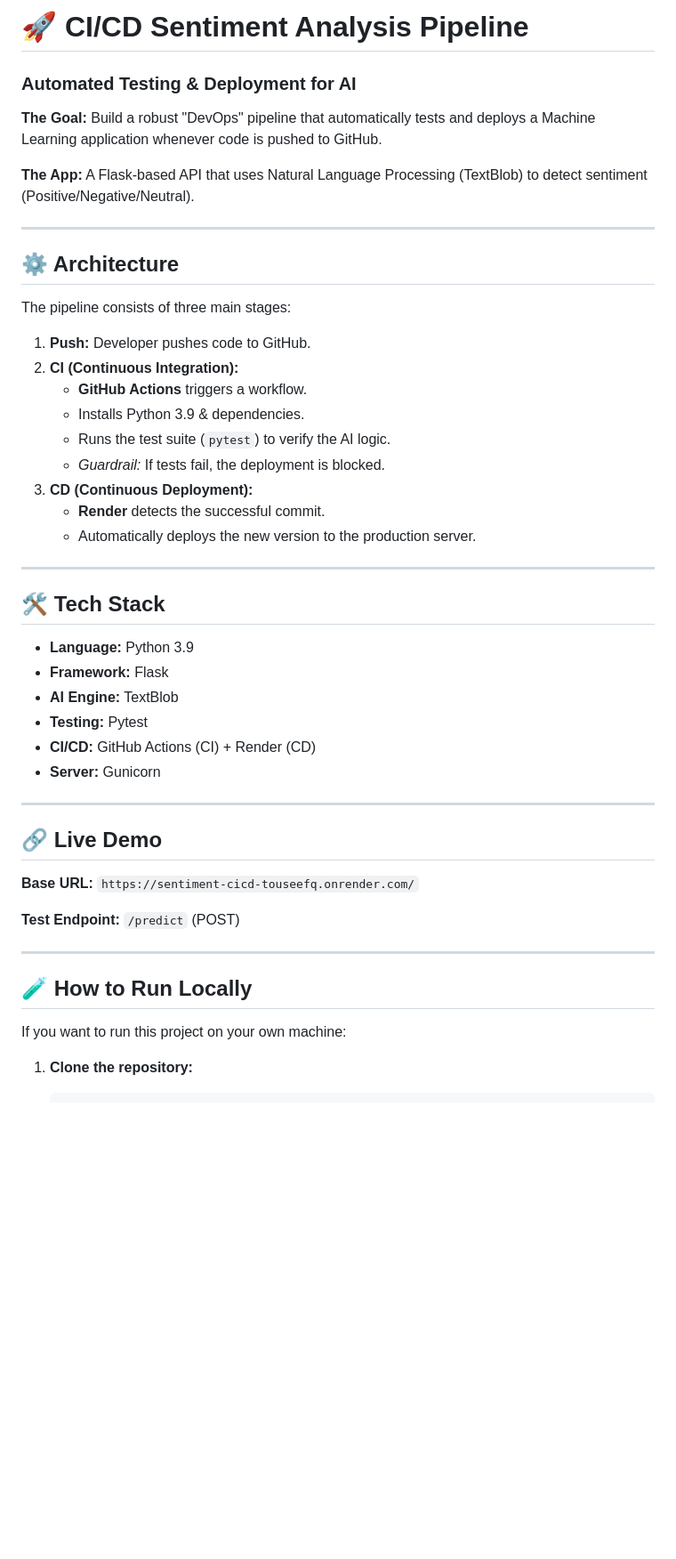
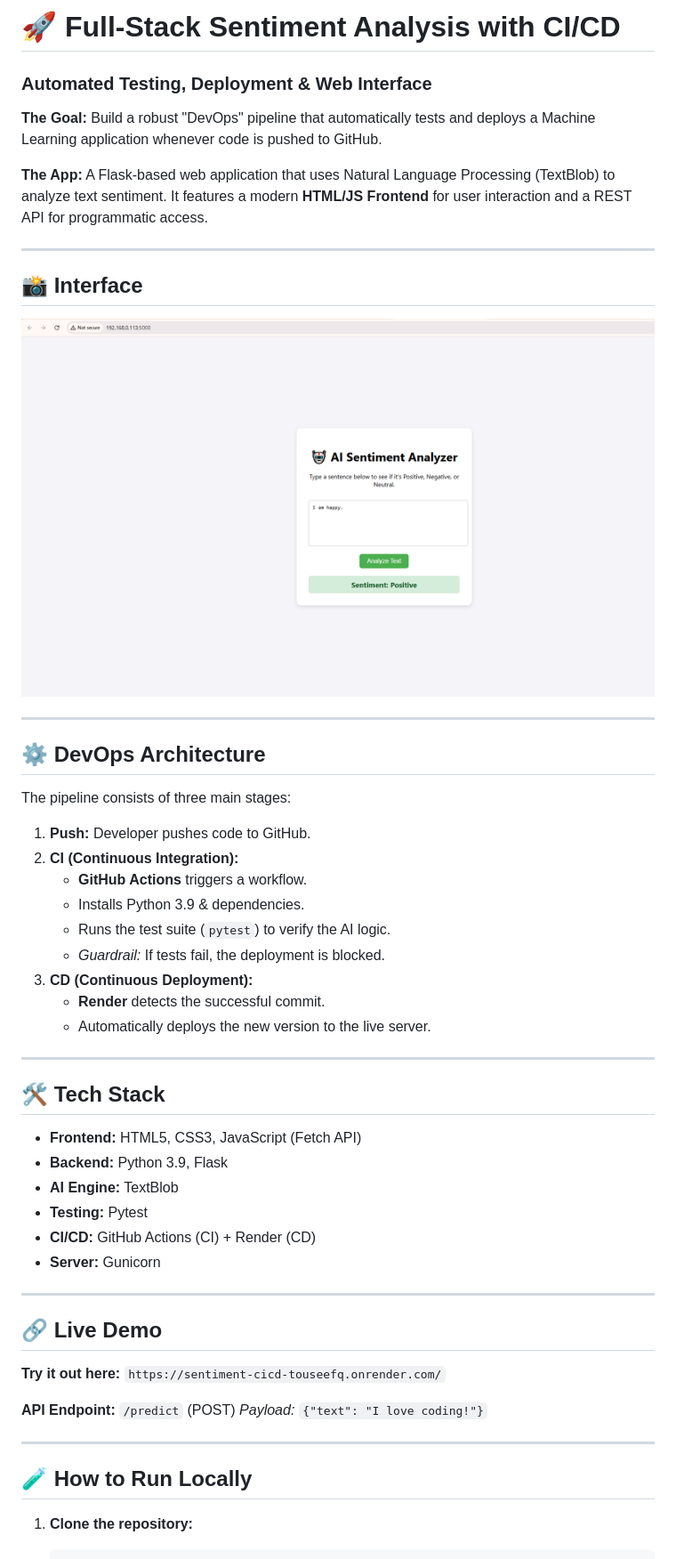
Before and after one commit to TouseefQ/sentiment-cicd, a Markdown page: README.md, the part around the change printed below. Shown: that part at 89% size. Rendered like a GitHub page; pictures changed too: ui-screenshot.png (added); blank space fills up the shorter version.

Commit message:
Update README with full-stack details

````diff
--- a/README.md
+++ b/README.md
@@ -1,14 +1,20 @@
-# 🚀 CI/CD Sentiment Analysis Pipeline
+# 🚀 Full-Stack Sentiment Analysis with CI/CD
 
-### Automated Testing & Deployment for AI
+### Automated Testing, Deployment & Web Interface
 
 **The Goal:** Build a robust "DevOps" pipeline that automatically tests and deploys a Machine Learning application whenever code is pushed to GitHub.
 
-**The App:** A Flask-based API that uses Natural Language Processing (TextBlob) to detect sentiment (Positive/Negative/Neutral).
+**The App:** A Flask-based web application that uses Natural Language Processing (TextBlob) to analyze text sentiment. It features a modern **HTML/JS Frontend** for user interaction and a REST API for programmatic access.
 
 ---
 
-## ⚙️ Architecture
+## 📸 Interface
+
+![Sentiment Analysis UI](ui-screenshot.png)
+
+---
+
+## ⚙️ DevOps Architecture
 
 The pipeline consists of three main stages:
 
@@ -20,14 +26,14 @@ The pipeline consists of three main stages:
     * *Guardrail:* If tests fail, the deployment is blocked.
 3.  **CD (Continuous Deployment):**
     * **Render** detects the successful commit.
-    * Automatically deploys the new version to the production server.
+    * Automatically deploys the new version to the live server.
 
 ---
 
 ## 🛠️ Tech Stack
 
-* **Language:** Python 3.9
-* **Framework:** Flask
+* **Frontend:** HTML5, CSS3, JavaScript (Fetch API)
+* **Backend:** Python 3.9, Flask
 * **AI Engine:** TextBlob
 * **Testing:** Pytest
 * **CI/CD:** GitHub Actions (CI) + Render (CD)
@@ -37,15 +43,14 @@ The pipeline consists of three main stages:
 
 ## 🔗 Live Demo
 
-**Base URL:** `https://sentiment-cicd-touseefq.onrender.com/`
+**Try it out here:** `https://sentiment-cicd-touseefq.onrender.com/`
 
-**Test Endpoint:** `/predict` (POST)
+**API Endpoint:** `/predict` (POST)
+*Payload:* `{"text": "I love coding!"}`
 
 ---
 
 ## 🧪 How to Run Locally
-
-If you want to run this project on your own machine:
 
 1.  **Clone the repository:**
     ```bash
````
Also changed, not shown: other parts of README.md (+10 -9 lines).
